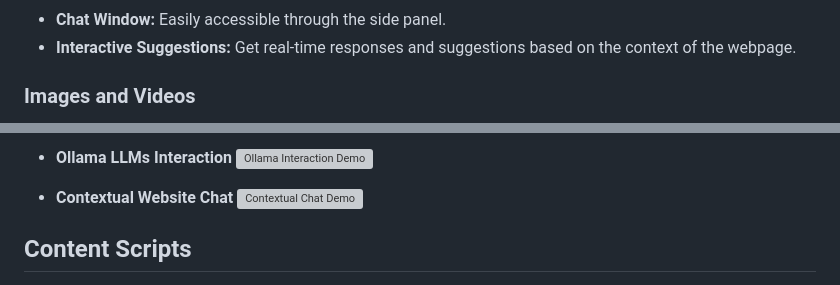
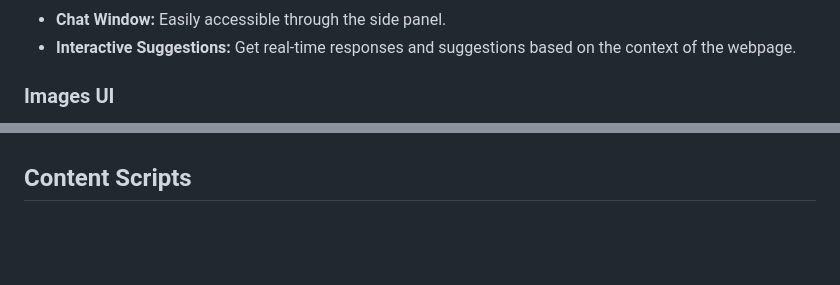
Before and after one commit to KarthikeyaKollu/browserAI.01, a Markdown page: Readme.md, 2 parts joined by grey strips. Rendered like a GitHub page; blank space fills up the shorter version; grey boxes are pictures that could not be loaded.

```diff
--- a/Readme.md
+++ b/Readme.md
@@ -24,5 +25,5 @@ The Chat Interface is a key feature of BrowserAI, enabling seamless interaction
 - **Chat Window:** Easily accessible through the side panel.
 - **Interactive Suggestions:** Get real-time responses and suggestions based on the context of the webpage.
 
-### Images and Videos
+### Images UI
 - **Chat Interface Overview**
@@ -30,9 +31,5 @@ The Chat Interface is a key feature of BrowserAI, enabling seamless interaction
 
-- **Ollama LLMs Interaction**
-  ![Ollama Interaction Demo](https://dummyurl.com/ollama-interaction-demo.gif)
 
-- **Contextual Website Chat**
-  ![Contextual Chat Demo](https://dummyurl.com/contextual-chat-demo.gif)
 
 ## Content Scripts
 - **Selection.js:** Runs on all websites to enable selection and interaction.
```
Also changed, not shown: other parts of Readme.md (+16 -5 lines).
